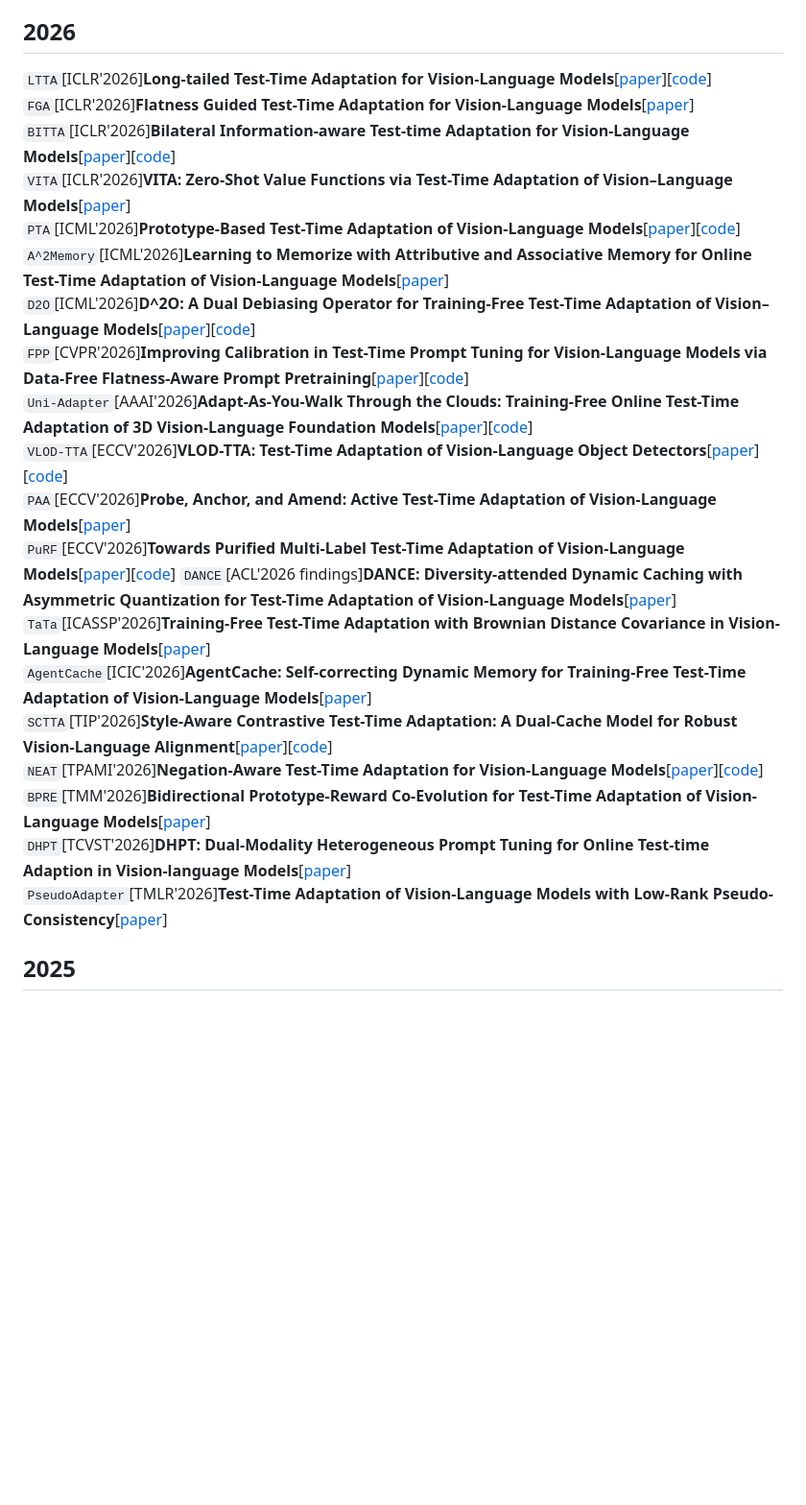
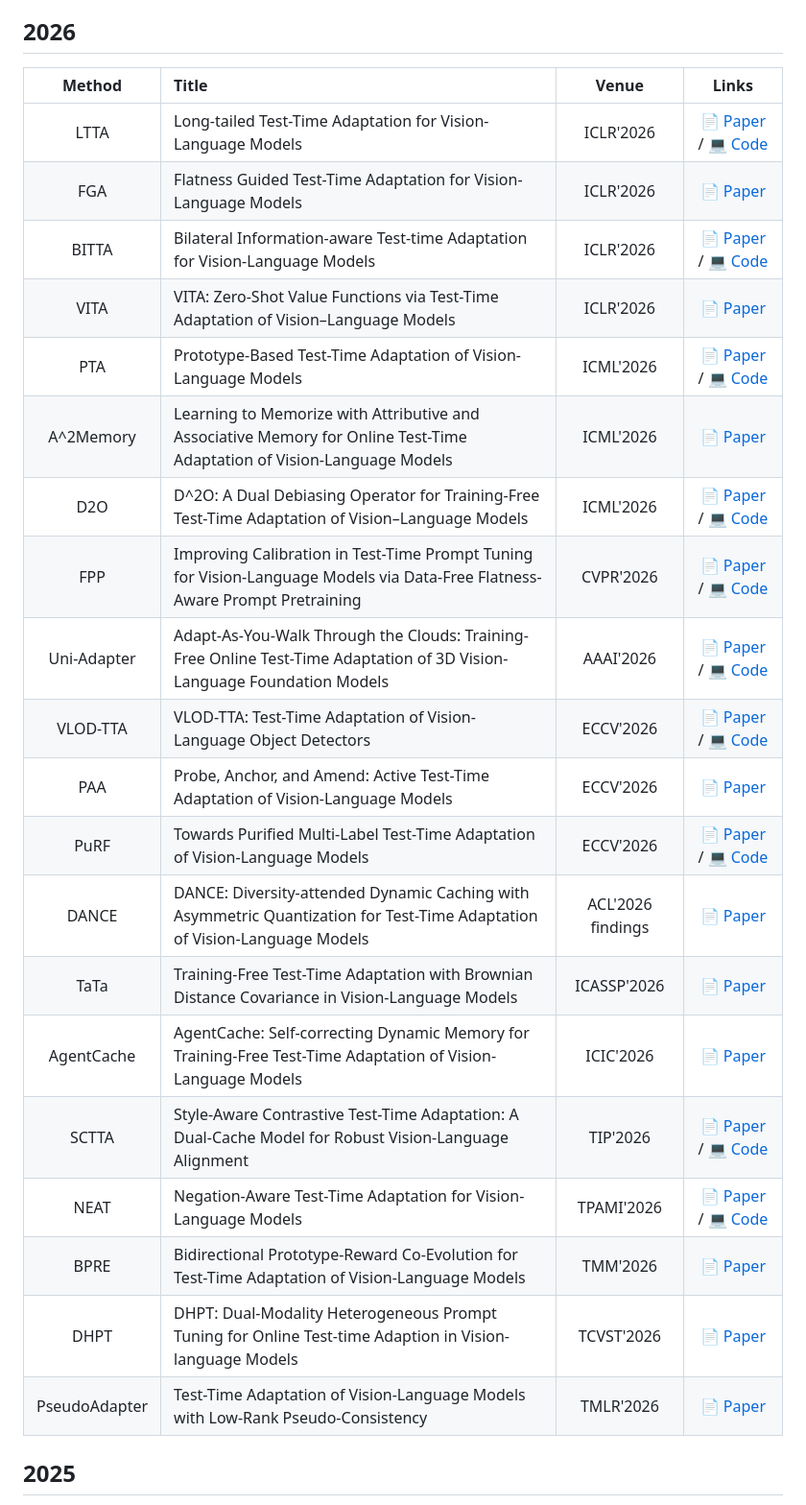
Before and after one commit to xyjie37/Awesome-CLIP-TTA, a Markdown page: README.md, the part around one of its changes. Shown at 96% size. Rendered like a GitHub page; blank space fills up the shorter version.

```diff
--- a/README.md
+++ b/README.md
@@ -4,22 +31,26 @@ This repository curates papers on Test-Time Adaptation (TTA) algorithms for the
 ## 2026
-`LTTA`[ICLR'2026]**Long-tailed Test-Time Adaptation for Vision-Language Models**[[paper](https://iclr.cc/virtual/2026/poster/10007886)][[code](https://github.com/xuc865/LTTA)]
-`FGA`[ICLR'2026]**Flatness Guided Test-Time Adaptation for Vision-Language Models**[[paper](https://proceedings.iclr.cc/paper_files/paper/2026/file/2ac9a7afd788c75c159be5ca80496176-Paper-Conference.pdf)]
-`BITTA`[ICLR'2026]**Bilateral Information-aware Test-time Adaptation for Vision-Language Models**[[paper](https://proceedings.iclr.cc/paper_files/paper/2026/file/6454dcd80b5373daaa97e53ce32c78a1-Paper-Conference.pdf)][[code](https://github.com/super-jw/BITTA)]
-`VITA`[ICLR'2026]**VITA: Zero-Shot Value Functions via Test-Time Adaptation of Vision–Language Models**[[paper](https://arxiv.org/abs/2506.10085)]
-`PTA`[ICML'2026]**Prototype-Based Test-Time Adaptation of Vision-Language Models**[[paper](https://icml.cc/virtual/2026/poster/62645)][[code](https://github.com/hzhxmu/PTA)]
-`A^2Memory`[ICML'2026]**Learning to Memorize with Attributive and Associative Memory for Online Test-Time Adaptation of Vision-Language Models**[[paper](https://icml.cc/virtual/2026/poster/66500)]
-`D2O`[ICML'2026]**D^2O: A Dual Debiasing Operator for Training-Free Test-Time Adaptation of Vision–Language Models**[[paper](https://icml.cc/virtual/2026/poster/65392)][[code](https://github.com/MAiTL-Group/D2O)]
-`FPP`[CVPR'2026]**Improving Calibration in Test-Time Prompt Tuning for Vision-Language Models via Data-Free Flatness-Aware Prompt Pretraining**[[paper](https://openaccess.thecvf.com/content/CVPR2026/html/Jang_Improving_Calibration_in_Test-Time_Prompt_Tuning_for_Vision-Language_Models_via_CVPR_2026_paper.html)][[code](https://github.com/YonseiML/fpp)]
-`Uni-Adapter`[AAAI'2026]**Adapt-As-You-Walk Through the Clouds: Training-Free Online Test-Time Adaptation of 3D Vision-Language Foundation Models**[[paper](https://ojs.aaai.org/index.php/AAAI/article/view/37888)][[code](https://github.com/Mehran-TAM/Uni-Adapter)]
-`VLOD-TTA`[ECCV'2026]**VLOD-TTA: Test-Time Adaptation of Vision-Language Object Detectors**[[paper](https://media.eventhosts.cc/Conferences/ECCV2026/pdfs/3403.pdf)][[code](https://github.com/imatif17/VLOD-TTA)]
-`PAA`[ECCV'2026]**Probe, Anchor, and Amend: Active Test-Time Adaptation of Vision-Language Models**[[paper](https://media.eventhosts.cc/Conferences/ECCV2026/pdfs/10363.pdf)]
-`PuRF`[ECCV'2026]**Towards Purified Multi-Label Test-Time Adaptation of Vision-Language Models**[[paper](https://media.eventhosts.cc/Conferences/ECCV2026/pdfs/3717.pdf)][[code](https://github.com/Evelyn1ywliang/PuRF-MLTTA)]
-`DANCE`[ACL'2026 findings]**DANCE: Diversity-attended Dynamic Caching with Asymmetric Quantization for Test-Time Adaptation of Vision-Language Models**[[paper](https://aclanthology.org/2026.findings-acl.1860.pdf)]
-`TaTa`[ICASSP'2026]**Training-Free Test-Time Adaptation with Brownian Distance Covariance in Vision-Language Models**[[paper](https://arxiv.org/pdf/2601.23253)]
-`AgentCache`[ICIC'2026]**AgentCache: Self-correcting Dynamic Memory for Training-Free Test-Time Adaptation of Vision-Language Models**[[paper](https://link.springer.com/chapter/10.1007/978-981-92-3438-7_41)]
-`SCTTA`[TIP'2026]**Style-Aware Contrastive Test-Time Adaptation: A Dual-Cache Model for Robust Vision-Language Alignment**[[paper](https://ieeexplore.ieee.org/document/11589538)][[code](https://github.com/alusi123/SCTTA)]
-`NEAT`[TPAMI'2026]**Negation-Aware Test-Time Adaptation for Vision-Language Models**[[paper](https://ieeexplore.ieee.org/abstract/document/11561105)][[code](https://github.com/hhc1997/NEAT)]
-`BPRE`[TMM'2026]**Bidirectional Prototype-Reward Co-Evolution for Test-Time Adaptation of Vision-Language Models**[[paper](https://ieeexplore.ieee.org/abstract/document/11523647)]
-`DHPT`[TCVST'2026]**DHPT: Dual-Modality Heterogeneous Prompt Tuning for Online Test-time Adaption in Vision-language Models**[[paper](https://ieeexplore.ieee.org/abstract/document/11363627)]
-`PseudoAdapter`[TMLR'2026]**Test-Time Adaptation of Vision-Language Models with Low-Rank Pseudo-Consistency**[[paper](https://openreview.net/pdf?id=GDw4pvX9aG)]
+
+| Method | Title | Venue | Links |
+|:---:|:---|:---:|:---:|
+| LTTA | Long-tailed Test-Time Adaptation for Vision-Language Models | ICLR'2026 | [📄 Paper](https://iclr.cc/virtual/2026/poster/10007886) / [💻 Code](https://github.com/xuc865/LTTA) |
+| FGA | Flatness Guided Test-Time Adaptation for Vision-Language Models | ICLR'2026 | [📄 Paper](https://proceedings.iclr.cc/paper_files/paper/2026/file/2ac9a7afd788c75c159be5ca80496176-Paper-Conference.pdf) |
+| BITTA | Bilateral Information-aware Test-time Adaptation for Vision-Language Models | ICLR'2026 | [📄 Paper](https://proceedings.iclr.cc/paper_files/paper/2026/file/6454dcd80b5373daaa97e53ce32c78a1-Paper-Conference.pdf) / [💻 Code](https://github.com/super-jw/BITTA) |
+| VITA | VITA: Zero-Shot Value Functions via Test-Time Adaptation of Vision–Language Models | ICLR'2026 | [📄 Paper](https://arxiv.org/abs/2506.10085) |
+| PTA | Prototype-Based Test-Time Adaptation of Vision-Language Models | ICML'2026 | [📄 Paper](https://icml.cc/virtual/2026/poster/62645) / [💻 Code](https://github.com/hzhxmu/PTA) |
+| A^2Memory | Learning to Memorize with Attributive and Associative Memory for Online Test-Time Adaptation of Vision-Language Models | ICML'2026 | [📄 Paper](https://icml.cc/virtual/2026/poster/66500) |
+| D2O | D^2O: A Dual Debiasing Operator for Training-Free Test-Time Adaptation of Vision–Language Models | ICML'2026 | [📄 Paper](https://icml.cc/virtual/2026/poster/65392) / [💻 Code](https://github.com/MAiTL-Group/D2O) |
+| FPP | Improving Calibration in Test-Time Prompt Tuning for Vision-Language Models via Data-Free Flatness-Aware Prompt Pretraining | CVPR'2026 | [📄 Paper](https://openaccess.thecvf.com/content/CVPR2026/html/Jang_Improving_Calibration_in_Test-Time_Prompt_Tuning_for_Vision-Language_Models_via_CVPR_2026_paper.html) / [💻 Code](https://github.com/YonseiML/fpp) |
+| Uni-Adapter | Adapt-As-You-Walk Through the Clouds: Training-Free Online Test-Time Adaptation of 3D Vision-Language Foundation Models | AAAI'2026 | [📄 Paper](https://ojs.aaai.org/index.php/AAAI/article/view/37888) / [💻 Code](https://github.com/Mehran-TAM/Uni-Adapter) |
+| VLOD-TTA | VLOD-TTA: Test-Time Adaptation of Vision-Language Object Detectors | ECCV'2026 | [📄 Paper](https://media.eventhosts.cc/Conferences/ECCV2026/pdfs/3403.pdf) / [💻 Code](https://github.com/imatif17/VLOD-TTA) |
+| PAA | Probe, Anchor, and Amend: Active Test-Time Adaptation of Vision-Language Models | ECCV'2026 | [📄 Paper](https://media.eventhosts.cc/Conferences/ECCV2026/pdfs/10363.pdf) |
+| PuRF | Towards Purified Multi-Label Test-Time Adaptation of Vision-Language Models | ECCV'2026 | [📄 Paper](https://media.eventhosts.cc/Conferences/ECCV2026/pdfs/3717.pdf) / [💻 Code](https://github.com/Evelyn1ywliang/PuRF-MLTTA) |
+| DANCE | DANCE: Diversity-attended Dynamic Caching with Asymmetric Quantization for Test-Time Adaptation of Vision-Language Models | ACL'2026 findings | [📄 Paper](https://aclanthology.org/2026.findings-acl.1860.pdf) |
+| TaTa | Training-Free Test-Time Adaptation with Brownian Distance Covariance in Vision-Language Models | ICASSP'2026 | [📄 Paper](https://arxiv.org/pdf/2601.23253) |
+| AgentCache | AgentCache: Self-correcting Dynamic Memory for Training-Free Test-Time Adaptation of Vision-Language Models | ICIC'2026 | [📄 Paper](https://link.springer.com/chapter/10.1007/978-981-92-3438-7_41) |
+| SCTTA | Style-Aware Contrastive Test-Time Adaptation: A Dual-Cache Model for Robust Vision-Language Alignment | TIP'2026 | [📄 Paper](https://ieeexplore.ieee.org/document/11589538) / [💻 Code](https://github.com/alusi123/SCTTA) |
+| NEAT | Negation-Aware Test-Time Adaptation for Vision-Language Models | TPAMI'2026 | [📄 Paper](https://ieeexplore.ieee.org/abstract/document/11561105) / [💻 Code](https://github.com/hhc1997/NEAT) |
+| BPRE | Bidirectional Prototype-Reward Co-Evolution for Test-Time Adaptation of Vision-Language Models | TMM'2026 | [📄 Paper](https://ieeexplore.ieee.org/abstract/document/11523647) |
+| DHPT | DHPT: Dual-Modality Heterogeneous Prompt Tuning for Online Test-time Adaption in Vision-language Models | TCVST'2026 | [📄 Paper](https://ieeexplore.ieee.org/abstract/document/11363627) |
+| PseudoAdapter | Test-Time Adaptation of Vision-Language Models with Low-Rank Pseudo-Consistency | TMLR'2026 | [📄 Paper](https://openreview.net/pdf?id=GDw4pvX9aG) |
+
 ## 2025
```
Also changed, not shown: other parts of README.md (+102 -60 lines).
